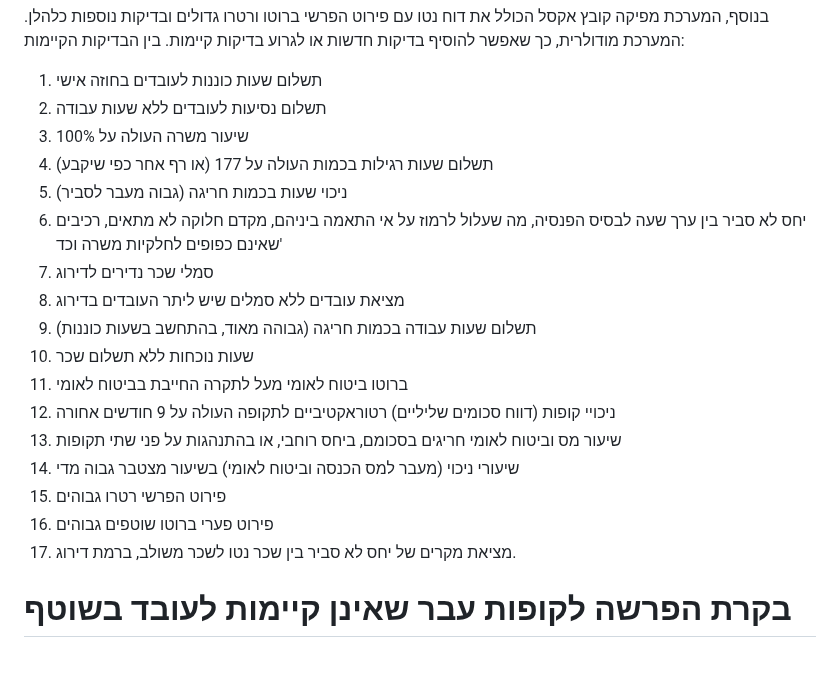
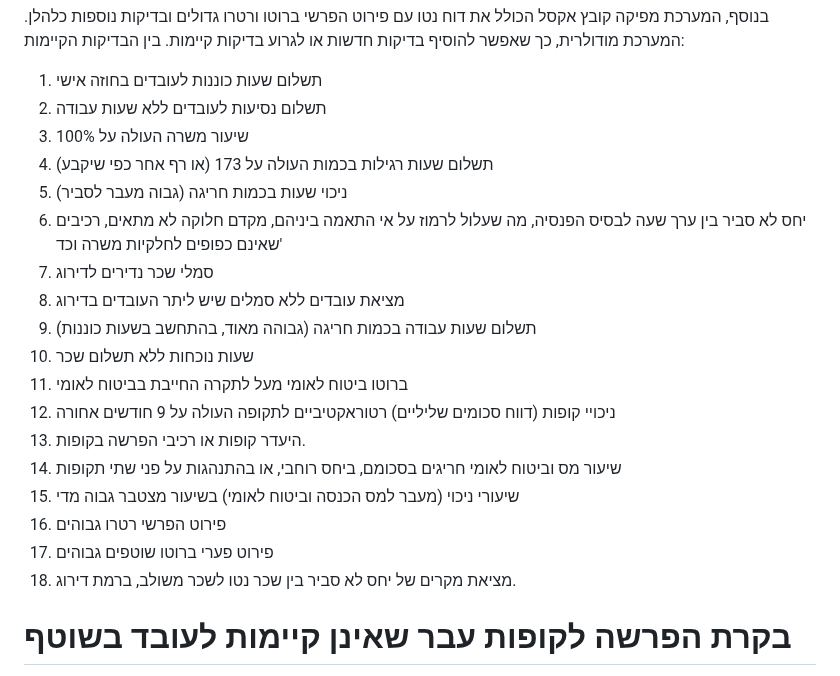
Before and after one commit to costiagur/payrolltest, a Markdown page: README.md, the part around the change. Drawn GitHub-style.

```diff
--- a/README.md
+++ b/README.md
@@ -7,7 +7,7 @@
 1. תשלום שעות כוננות לעובדים בחוזה אישי
 2. תשלום נסיעות לעובדים ללא שעות עבודה
 3. שיעור משרה העולה על 100%
-4. תשלום שעות רגילות בכמות העולה על 177 (או רף אחר כפי שיקבע)
+4. תשלום שעות רגילות בכמות העולה על 173 (או רף אחר כפי שיקבע)
 5. ניכוי שעות בכמות חריגה (גבוה מעבר לסביר)
 6. יחס לא סביר בין ערך שעה לבסיס הפנסיה, מה שעלול לרמוז על אי התאמה ביניהם, מקדם חלוקה לא מתאים, רכיבים שאינם כפופים לחלקיות משרה וכד'
 7. סמלי שכר נדירים לדירוג
@@ -16,11 +16,12 @@
 10. שעות נוכחות ללא תשלום שכר
 11. ברוטו ביטוח לאומי מעל לתקרה החייבת בביטוח לאומי
 12. ניכויי קופות (דווח סכומים שליליים) רטוראקטיביים לתקופה העולה על 9 חודשים אחורה
-13. שיעור מס וביטוח לאומי חריגים בסכומם, ביחס רוחבי, או בהתנהגות על פני שתי תקופות
-14. שיעורי ניכוי (מעבר למס הכנסה וביטוח לאומי) בשיעור מצטבר גבוה מדי
-15. פירוט הפרשי רטרו גבוהים
-16. פירוט פערי ברוטו שוטפים גבוהים
-17. מציאת מקרים של יחס לא סביר בין שכר נטו לשכר משולב, ברמת דירוג.
+13. היעדר קופות או רכיבי הפרשה בקופות.
+14. שיעור מס וביטוח לאומי חריגים בסכומם, ביחס רוחבי, או בהתנהגות על פני שתי תקופות
+15. שיעורי ניכוי (מעבר למס הכנסה וביטוח לאומי) בשיעור מצטבר גבוה מדי
+16. פירוט הפרשי רטרו גבוהים
+17. פירוט פערי ברוטו שוטפים גבוהים
+18. מציאת מקרים של יחס לא סביר בין שכר נטו לשכר משולב, ברמת דירוג.
 # בקרת הפרשה לקופות עבר שאינן קיימות לעובד בשוטף
 המערכת יכולה לקבל דוח קופות ולזהות מקרים של הפרשות לקופות רטרואקטיביות לעובד, אשר הפרשותיו השוטפות הולכות לקופות אחרות. המערכת מציעה תיקוני עיתוי בסכומי ברוטו כדי למנוע הפרשות לקופות שאינן קיימות.
 
```
